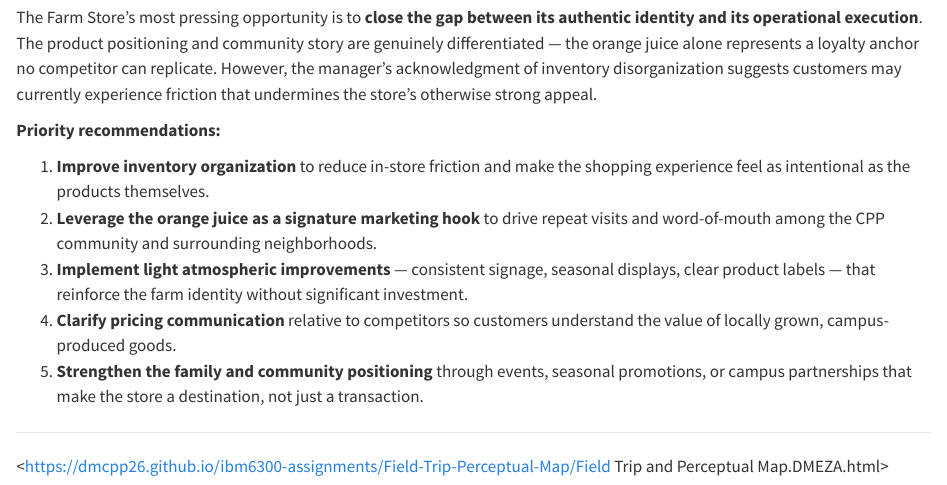
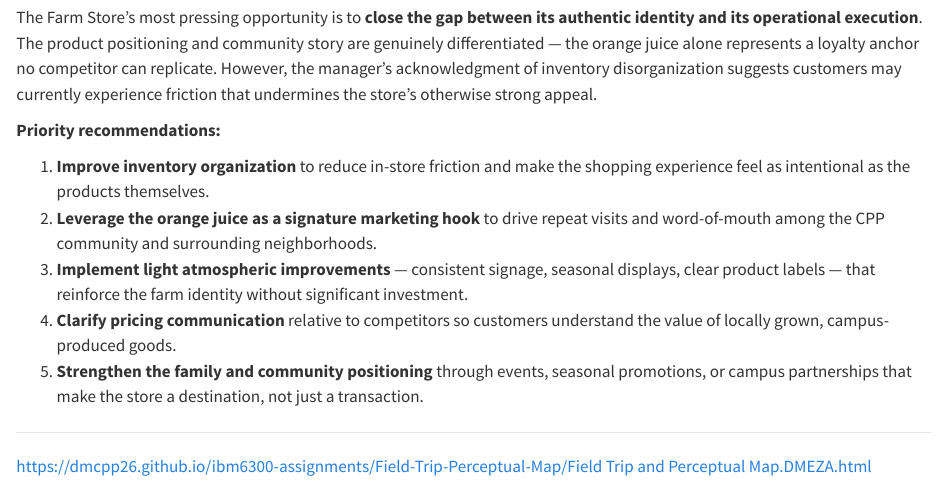
Before and after one commit to dmcpp26/ibm6300-assignments, a Quarto document (Field-Trip-Perceptual-Map/Field Trip and Perceptual Map.DMEZA.qmd): the page in a window 1100 px wide, from 4590 px down. Rendered offline with R 4.5, knitr and Pandoc in place of Quarto, with nearby package versions; code that draws random numbers runs with fixed seeds of ours.

Commit message:
FieldTrip - attempt 3 - updated link

```diff
--- a/Field-Trip-Perceptual-Map/Field Trip and Perceptual Map.DMEZA.qmd
+++ b/Field-Trip-Perceptual-Map/Field Trip and Perceptual Map.DMEZA.qmd
@@ -252,4 +252,4 @@ The Farm Store's most pressing opportunity is to **close the gap between its aut
 
 ------------------------------------------------------------------------
 
-\<https://dmcpp26.github.io/ibm6300-assignments/Field-Trip-Perceptual-Map/Field Trip and Perceptual Map.DMEZA.html\>
+[https://dmcpp26.github.io/ibm6300-assignments/Field-Trip-Perceptual-Map/Field Trip and Perceptual Map.DMEZA.html](https://dmcpp26.github.io/ibm6300-assignments/Field-Trip-Perceptual-Map/Field%20Trip%20and%20Perceptual%20Map.DMEZA.html)
```
Also changed, not shown: Field-Trip-Perceptual-Map/Field Trip and Perceptual Map.DMEZA.html.
